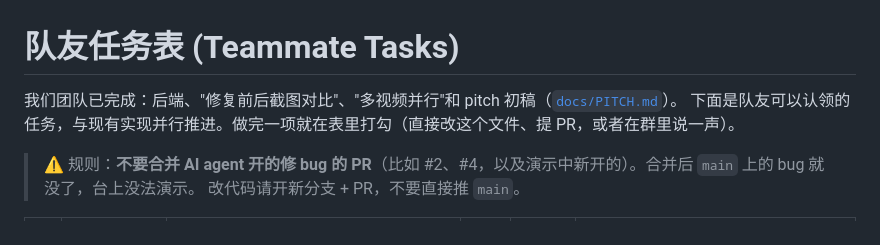
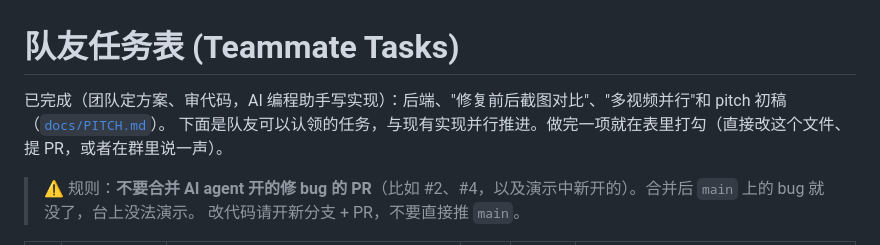
Before and after one commit to woodstock-thebrid/video2pr, a Markdown page: docs/TEAM_TASKS.md, the part around the change. Rendered like a GitHub page.

```diff
--- a/docs/TEAM_TASKS.md
+++ b/docs/TEAM_TASKS.md
@@ -1,6 +1,6 @@
 # 队友任务表 (Teammate Tasks)
 
-我们团队已完成：后端、"修复前后截图对比"、"多视频并行"和 pitch 初稿（[`docs/PITCH.md`](PITCH.md)）。
+已完成（团队定方案、审代码，AI 编程助手写实现）：后端、"修复前后截图对比"、"多视频并行"和 pitch 初稿（[`docs/PITCH.md`](PITCH.md)）。
 下面是队友可以认领的任务，与现有实现并行推进。做完一项就在表里打勾（直接改这个文件、提 PR，或者在群里说一声）。
 
 > ⚠️ 规则：**不要合并 AI agent 开的修 bug 的 PR**（比如 #2、#4，以及演示中新开的）。合并后 `main` 上的 bug 就没了，台上没法演示。
```
Also changed, not shown: README.md (+2 -0 lines), docs/DEVPOST.md (+1 -0 lines).
